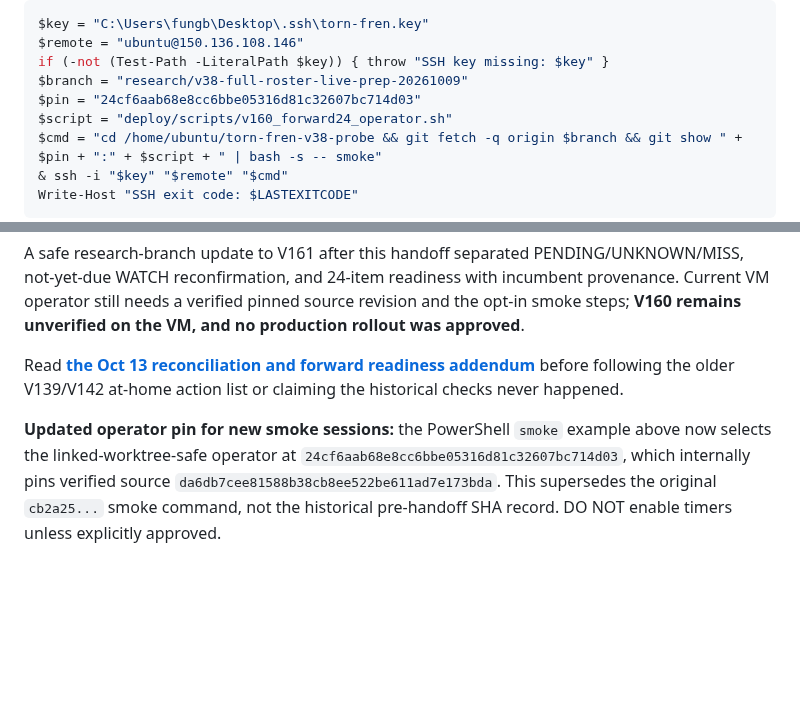
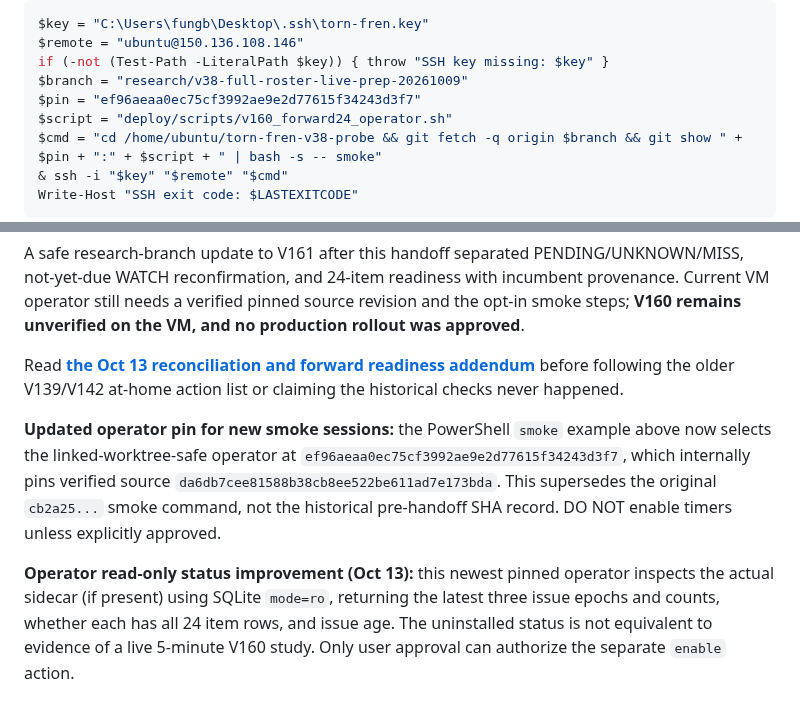
Before and after one commit to fungjkTorn/torn-fren, a Markdown page: docs/WORK_MODE_MASTER_HANDOFF_20261013_LATEST.md, 2 parts joined by grey strips. GitHub-like rendering; blank space fills up the shorter version.

Commit message:
docs: point master handoff to safe V160 batch completeness status operator

```diff
--- a/docs/WORK_MODE_MASTER_HANDOFF_20261013_LATEST.md
+++ b/docs/WORK_MODE_MASTER_HANDOFF_20261013_LATEST.md
@@ -171,7 +171,7 @@ $key = "C:\Users\fungb\Desktop\.ssh\torn-fren.key"
 $remote = "ubuntu@150.136.108.146"
 if (-not (Test-Path -LiteralPath $key)) { throw "SSH key missing: $key" }
 $branch = "research/v38-full-roster-live-prep-20261009"
-$pin = "24cf6aab68e8cc6bbe05316d81c32607bc714d03"
+$pin = "ef96aeaa0ec75cf3992ae9e2d77615f34243d3f7"
 $script = "deploy/scripts/v160_forward24_operator.sh"
 $cmd = "cd /home/ubuntu/torn-fren-v38-probe && git fetch -q origin $branch && git show " + $pin + ":" + $script + " | bash -s -- smoke"
 & ssh -i "$key" "$remote" "$cmd"
@@ -251,4 +251,6 @@ A safe research-branch update to V161 after this handoff separated PENDING/UNKNO
 
 Read **[the Oct 13 reconciliation and forward readiness addendum](OCT13_HANDOFF_RECONCILIATION_AND_FORWARD_READINESS.md)** before following the older V139/V142 at-home action list or claiming the historical checks never happened.
 
-**Updated operator pin for new smoke sessions:** the PowerShell `smoke` example above now selects the linked-worktree-safe operator at `24cf6aab68e8cc6bbe05316d81c32607bc714d03`, which internally pins verified source `da6db7cee81588b38cb8ee522be611ad7e173bda`. This supersedes the original `cb2a25...` smoke command, not the historical pre-handoff SHA record. DO NOT enable timers unless explicitly approved.
+**Updated operator pin for new smoke sessions:** the PowerShell `smoke` example above now selects the linked-worktree-safe operator at `ef96aeaa0ec75cf3992ae9e2d77615f34243d3f7`, which internally pins verified source `da6db7cee81588b38cb8ee522be611ad7e173bda`. This supersedes the original `cb2a25...` smoke command, not the historical pre-handoff SHA record. DO NOT enable timers unless explicitly approved.
+
+**Operator read-only status improvement (Oct 13):** this newest pinned operator inspects the actual sidecar (if present) using SQLite `mode=ro`, returning the latest three issue epochs and counts, whether each has all 24 item rows, and issue age. The uninstalled status is not equivalent to evidence of a live 5-minute V160 study. Only user approval can authorize the separate `enable` action.
```
